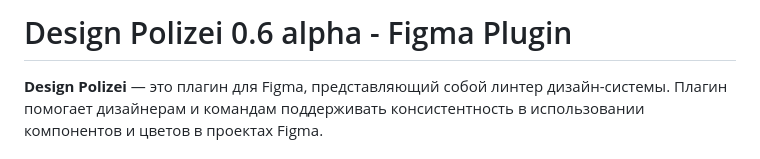
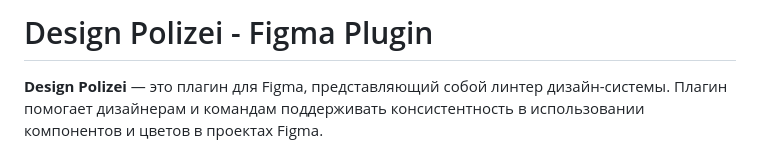
Before and after one commit to Kuzin-k/ConsistenSee, a Markdown page: readme.md, the part around the change. Rendered like a GitHub page.

```diff
--- a/readme.md
+++ b/readme.md
@@ -1,5 +1,5 @@
 
-# Design Polizei 0.6 alpha - Figma Plugin
+# Design Polizei - Figma Plugin
 
 **Design Polizei** — это плагин для Figma, представляющий собой линтер дизайн-системы. Плагин помогает дизайнерам и командам поддерживать консистентность в использовании компонентов и цветов в проектах Figma.
 
```
